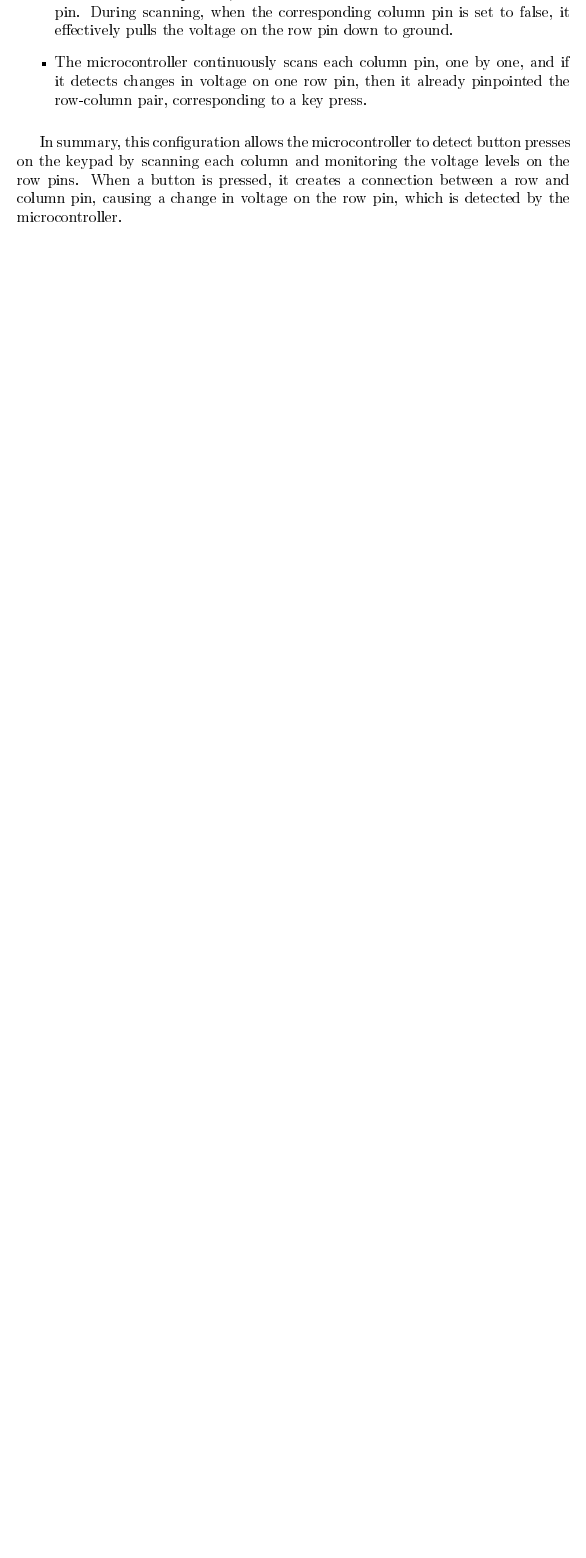
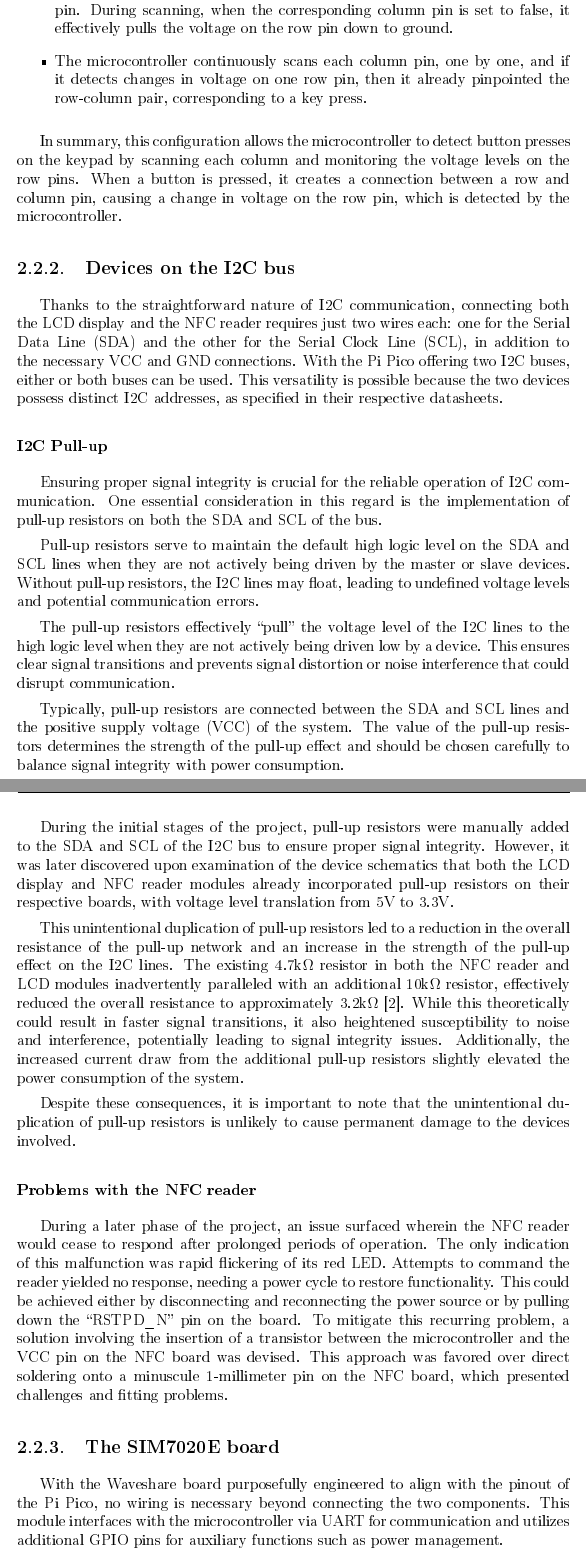
Before and after one commit to santiest/tfg-fichador, a LaTeX book (TFG.tex, which reads Capitulos/02-BreadboardPrototype.tex): part of page 25 of 38 before the commit and two parts of pages 25 and 26 of 40 after it, the two joined at a grey line, cut so that both start at the same text, the shorter picture padded with empty space. The pictures show the PDF file TFG.pdf that the author committed with the source.

Commit message:
Finish breadboard prototype

```diff
--- a/Capitulos/02-BreadboardPrototype.tex
+++ b/Capitulos/02-BreadboardPrototype.tex
@@ -378,3 +378,59 @@ and monitoring the voltage levels on the row pins. When a button is pressed, it
 column pin, causing a change in voltage on the row pin, which is detected by the microcontroller.
 
 
+\subsection{Devices on the I2C bus}
+
+Thanks to the straightforward nature of I2C communication, connecting both the LCD display and the NFC reader requires
+just two wires each: one for the Serial Data Line (SDA) and the other for the Serial Clock Line (SCL), in addition to
+the necessary VCC and GND connections. With the Pi Pico offering two I2C buses, either or both buses can be used. This
+versatility is possible because the two devices possess distinct I2C addresses, as specified in their respective
+datasheets.
+
+\subsubsection*{I2C Pull-up}
+Ensuring proper signal integrity is crucial for the reliable operation of I2C communication. One essential consideration
+in this regard is the implementation of pull-up resistors on both the SDA and SCL of the bus.
+
+Pull-up resistors serve to maintain the default high logic level on the SDA and SCL lines when they are not actively
+being driven by the master or slave devices. Without pull-up resistors, the I2C lines may float, leading to undefined
+voltage levels and potential communication errors.
+
+The pull-up resistors effectively ``pull'' the voltage level of the I2C lines to the high logic level when they are not
+actively being driven low by a device. This ensures clear signal transitions and prevents signal distortion or noise
+interference that could disrupt communication.
+
+Typically, pull-up resistors are connected between the SDA and SCL lines and the positive supply voltage (VCC) of the
+system. The value of the pull-up resistors determines the strength of the pull-up effect and should be chosen carefully
+to balance signal integrity with power consumption.
+
+During the initial stages of the project, pull-up resistors were manually added to the SDA and SCL of the I2C bus to
+ensure proper signal integrity. However, it was later discovered upon examination of the device schematics that both the
+LCD display and NFC reader modules already incorporated pull-up resistors on their respective boards, with voltage level
+translation from 5V to 3.3V.
+
+This unintentional duplication of pull-up resistors led to a reduction in the overall resistance of the pull-up network
+and an increase in the strength of the pull-up effect on the I2C lines. The existing 4.7k$\Omega$ resistor in both the NFC
+reader and LCD modules inadvertently paralleled with an additional 10k$\Omega$ resistor, effectively reduced the overall
+resistance to approximately 3.2k$\Omega$ \cite{pn532_elechouse_schematics}. While this theoretically could result in faster
+signal transitions, it also heightened susceptibility to noise and interference, potentially leading to signal integrity
+issues. Additionally, the increased current draw from the additional pull-up resistors slightly elevated the power
+consumption of the system.
+
+Despite these consequences, it is important to note that the unintentional duplication of pull-up resistors is unlikely to
+cause permanent damage to the devices involved.
+
+\subsubsection*{Problems with the NFC reader}
+
+During a later phase of the project, an issue surfaced wherein the NFC reader would cease to respond after prolonged periods
+of operation. The only indication of this malfunction was rapid flickering of its red LED. Attempts to command the reader
+yielded no response, needing a power cycle to restore functionality. This could be achieved either by disconnecting and
+reconnecting the power source or by pulling down the ``RSTPD\_N'' pin on the board. To mitigate this recurring problem, a
+solution involving the insertion of a transistor between the microcontroller and the VCC pin on the NFC board was devised.
+This approach was favored over direct soldering onto a minuscule 1-millimeter pin on the NFC board, which presented
+challenges and fitting problems.
+
+
+\subsection{The SIM7020E board}
+
+With the Waveshare board purposefully engineered to align with the pinout of the Pi Pico, no wiring is necessary beyond
+connecting the two components. This module interfaces with the microcontroller via UART for communication and utilizes
+additional GPIO pins for auxiliary functions such as power management.
```
Also changed, not shown: biblio.bib (+13 -1 lines), TFG.pdf, Capitulos/02-BreadboardPrototype.tex (20 more changed lines).
